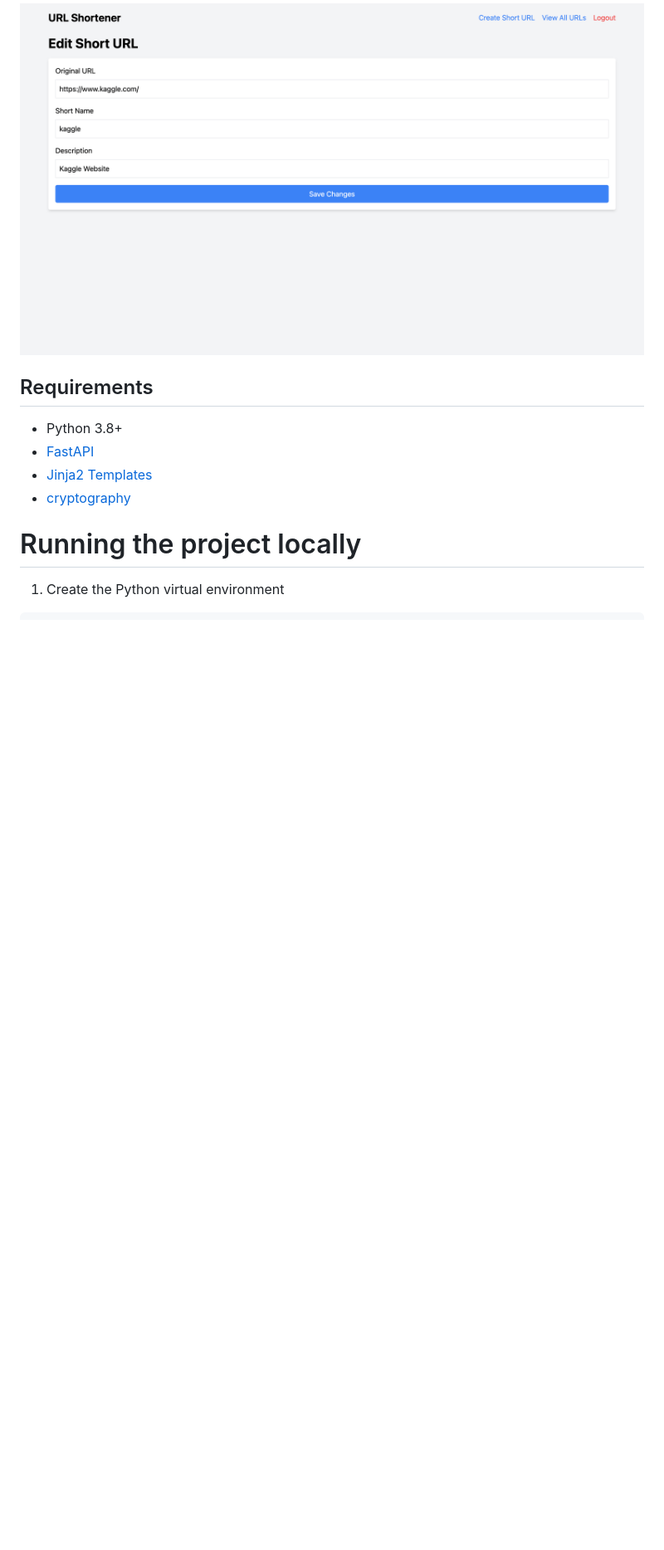
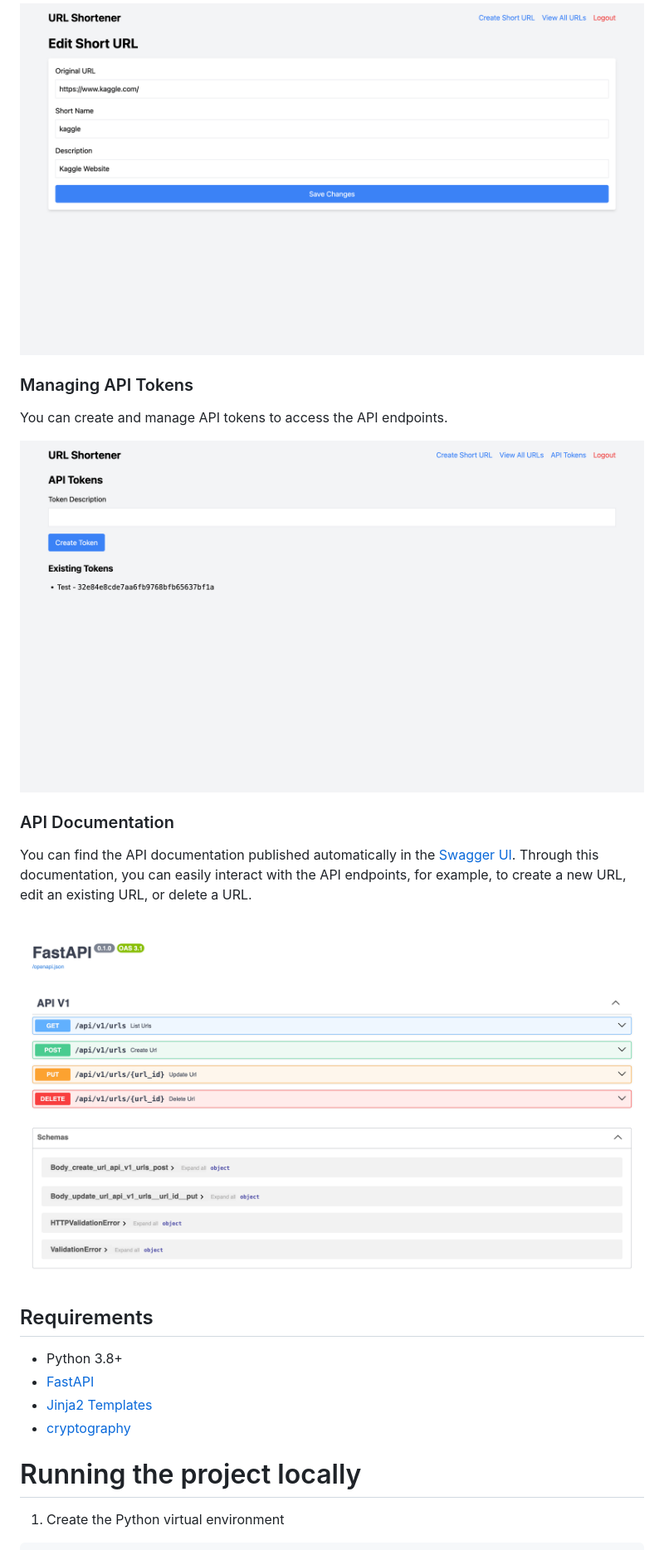
Before and after one commit to joakimvivas/short-urls, a Markdown page: README.md, the part around the change printed below. Shown: that part at 83% size. Drawn GitHub-style; pictures changed too: Dashboard-API-Docs.png (added), Dashboard-create-token.png (added); blank space fills up the shorter version.

```diff
--- a/README.md
+++ b/README.md
@@ -27,4 +33,16 @@ python init-urls-json-file.py
 ![Edit URL](Dashboard-Edit-ShortURL.png)
+
+### Managing API Tokens
+
+You can create and manage API tokens to access the API endpoints.
+
+![Managing API Tokens](Dashboard-create-token.png)
+
+### API Documentation
+
+You can find the API documentation published automatically in the [Swagger UI](http://localhost:3000/docs). Through this documentation, you can easily interact with the API endpoints, for example, to create a new URL, edit an existing URL, or delete a URL.
+
+![API Documentation](Dashboard-API-Docs.png)
 
 ## Requirements
 
```
Also changed, not shown: other parts of README.md (+8 -2 lines), Dashboard-create-shorter.png, 17 other files.
